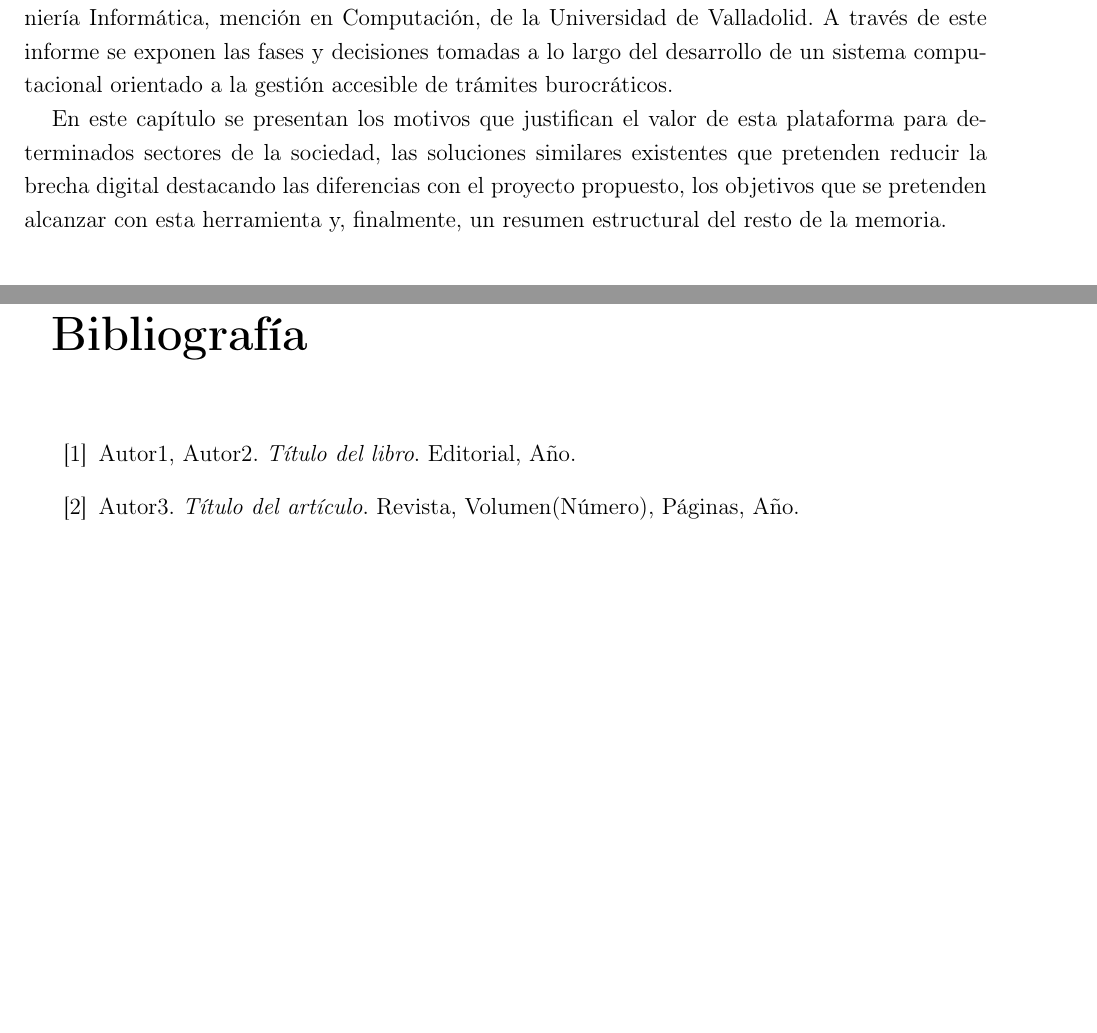
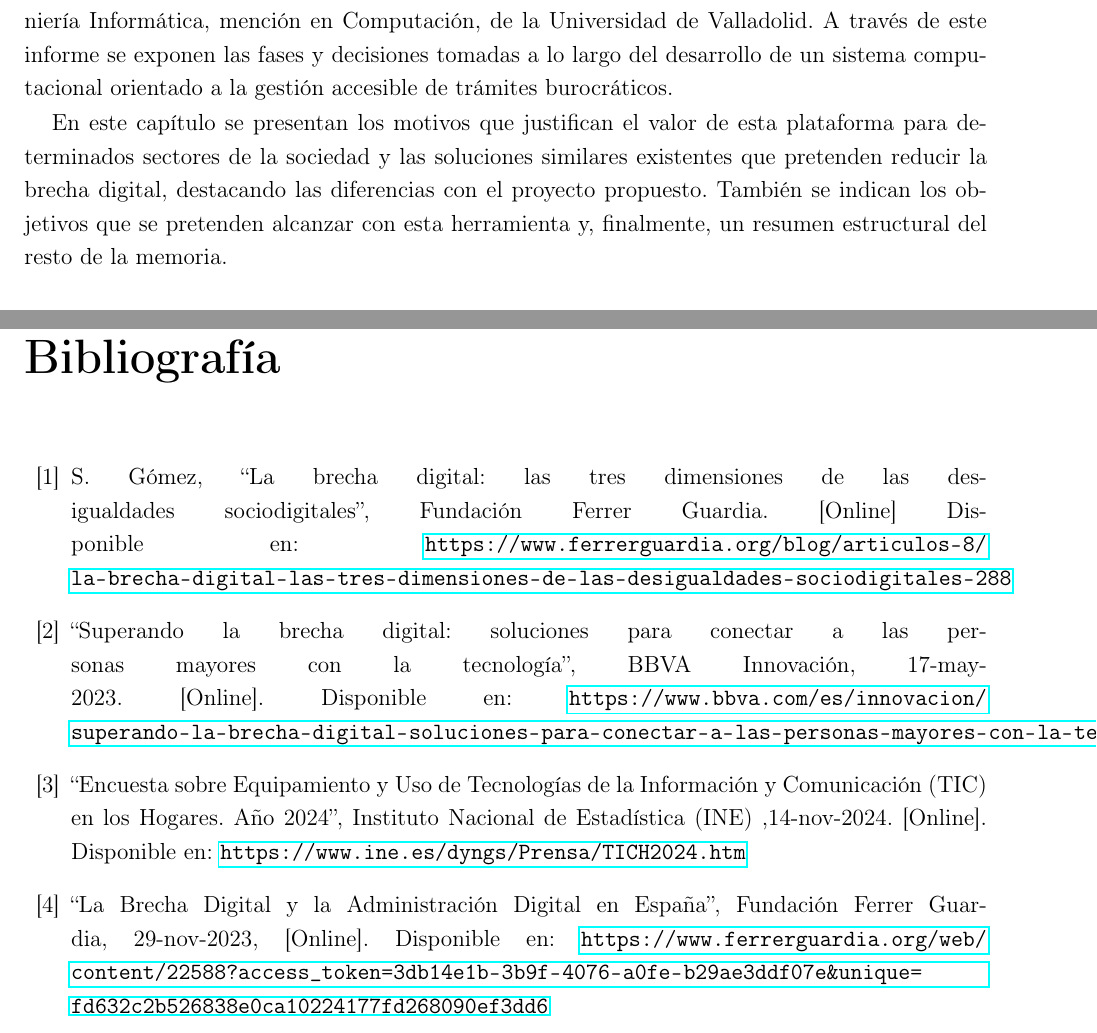
Before and after one commit to humaral/tfg, a LaTeX document (documents/memoria.tex): two parts of pages 8 and 15 of 16 before the commit and two parts of pages 8 and 16 of 17 after it, joined at a grey line, cut so that both start at the same text, the shorter picture padded with empty space. Compiled offline with pdfLaTeX.

Commit message:
cambio en la introducción, añadiendo la motivación del tema en la memoria del TFG, con detalles sobre la brecha digital y su impacto en la población, así como referencias actualizadas.

```diff
--- a/documents/memoria.tex
+++ b/documents/memoria.tex
@@ -62,6 +62,6 @@
     Este documento constituye la memoria del Trabajo de Fin de Grado de la titulación de Ingeniería Informática, mención en Computación, de la Universidad de Valladolid.
     A través de este informe se exponen las fases y decisiones tomadas a lo largo del desarrollo de un sistema computacional orientado a la gestión accesible de trámites burocráticos.
 
-    En este capítulo se presentan los motivos que justifican el valor de esta plataforma para determinados sectores de la sociedad, las soluciones similares existentes que pretenden reducir la brecha digital destacando las diferencias con el proyecto propuesto, los objetivos que se pretenden alcanzar con esta herramienta y, finalmente, un resumen estructural del resto de la memoria.
+    En este capítulo se presentan los motivos que justifican el valor de esta plataforma para determinados sectores de la sociedad y las soluciones similares existentes que pretenden reducir la brecha digital, destacando las diferencias con el proyecto propuesto. También se indican los objetivos que se pretenden alcanzar con esta herramienta y, finalmente, un resumen estructural del resto de la memoria.
 
     \section{Motivación del tema}
@@ -142,8 +157,10 @@
 
 %BIBLIOGRAFIA
 \begin{thebibliography}{99}
-    \bibitem{ref1} Autor1, Autor2. \textit{Título del libro}. Editorial, Año.
-    \bibitem{ref2} Autor3. \textit{Título del artículo}. Revista, Volumen(Número), Páginas, Año.
+    \bibitem{ref1} S. Gómez, ``La brecha digital: las tres dimensiones de las desigualdades sociodigitales'', Fundación Ferrer Guardia. [Online] Disponible en: \url{https://www.ferrerguardia.org/blog/articulos-8/la-brecha-digital-las-tres-dimensiones-de-las-desigualdades-sociodigitales-288}
+    \bibitem{ref2} ``Superando la brecha digital: soluciones para conectar a las personas mayores con la tecnología'', BBVA Innovación, 17-may-2023. [Online]. Disponible en: \url{https://www.bbva.com/es/innovacion/superando-la-brecha-digital-soluciones-para-conectar-a-las-personas-mayores-con-la-tecnologia/}
+    \bibitem{ref3} ``Encuesta sobre Equipamiento y Uso de Tecnologías de la Información y Comunicación (TIC) en los Hogares. Año 2024'', Instituto Nacional de Estadística (INE) ,14-nov-2024. [Online]. Disponible en: \url{https://www.ine.es/dyngs/Prensa/TICH2024.htm}
+    \bibitem{ref4} ``La Brecha Digital y la Administración Digital en España'', Fundación Ferrer Guardia, 29-nov-2023, [Online]. Disponible en: \url{https://www.ferrerguardia.org/web/content/22588?access_token=3db14e1b-3b9f-4076-a0fe-b29ae3ddf07e&unique=fd632c2b526838e0ca10224177fd268090ef3dd6}
 \end{thebibliography}
 
 %ANEXOS
```
Also changed, not shown: documents/memoria.tex (15 more changed lines), 1 other file.
